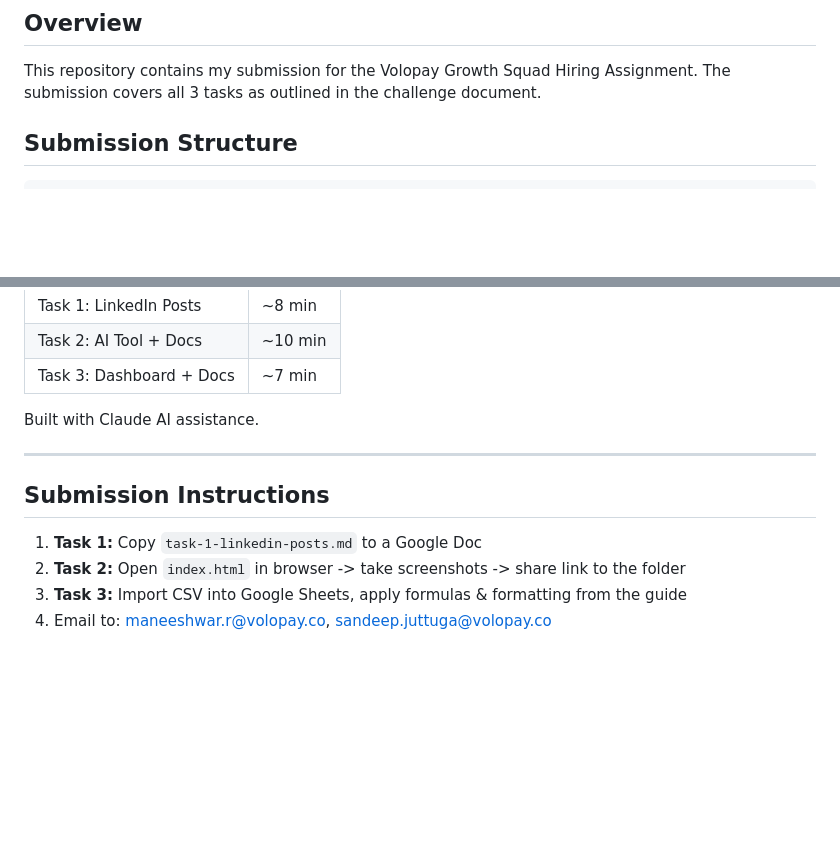
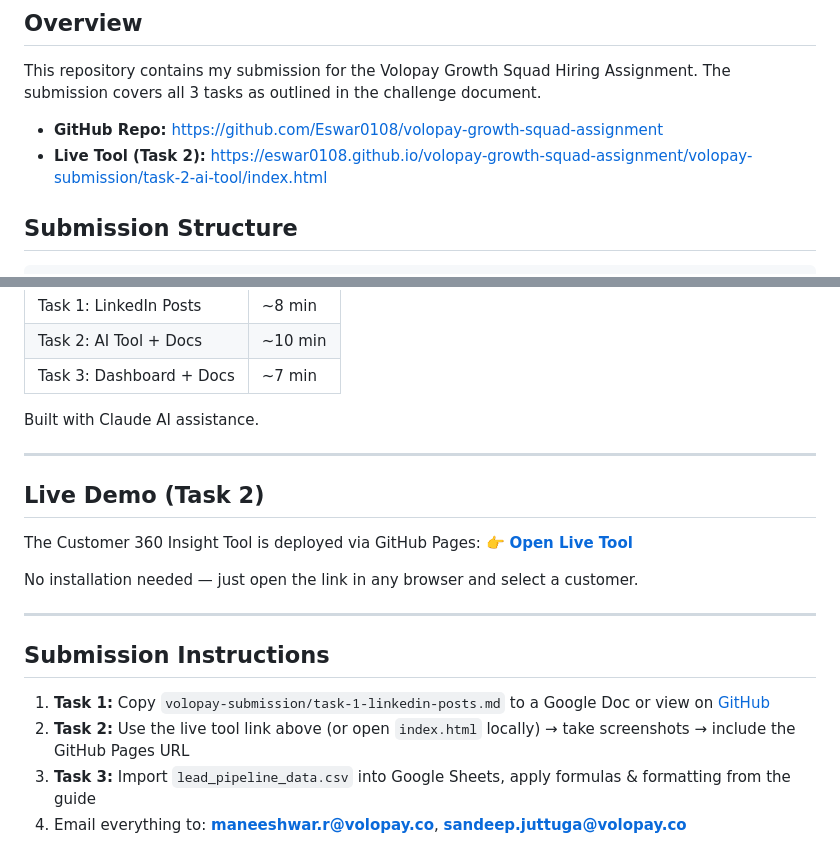
Before and after one commit to Eswar0108/volopay-growth-squad-assignment, a Markdown page: volopay-submission/README.md, 2 parts joined by grey strips. Drawn GitHub-style; blank space fills up the shorter version.

Commit message:
Add live URLs and deployment info to README

```diff
--- a/volopay-submission/README.md
+++ b/volopay-submission/README.md
@@ -2,6 +2,9 @@
 
 ## Overview
 This repository contains my submission for the Volopay Growth Squad Hiring Assignment. The submission covers all 3 tasks as outlined in the challenge document.
+
+- **GitHub Repo:** https://github.com/Eswar0108/volopay-growth-squad-assignment
+- **Live Tool (Task 2):** https://eswar0108.github.io/volopay-growth-squad-assignment/volopay-submission/task-2-ai-tool/index.html
 
 ## Submission Structure
 
@@ -97,8 +100,16 @@ Built with Claude AI assistance.
 
 ---
 
+## Live Demo (Task 2)
+The Customer 360 Insight Tool is deployed via GitHub Pages:
+👉 **[Open Live Tool](https://eswar0108.github.io/volopay-growth-squad-assignment/volopay-submission/task-2-ai-tool/index.html)**
+
+No installation needed — just open the link in any browser and select a customer.
+
+---
+
 ## Submission Instructions
-1. **Task 1:** Copy `task-1-linkedin-posts.md` to a Google Doc
-2. **Task 2:** Open `index.html` in browser -> take screenshots -> share link to the folder
-3. **Task 3:** Import CSV into Google Sheets, apply formulas & formatting from the guide
-4. Email to: maneeshwar.r@volopay.co, sandeep.juttuga@volopay.co
+1. **Task 1:** Copy `volopay-submission/task-1-linkedin-posts.md` to a Google Doc or view on [GitHub](https://github.com/Eswar0108/volopay-growth-squad-assignment/blob/master/volopay-submission/task-1-linkedin-posts.md)
+2. **Task 2:** Use the live tool link above (or open `index.html` locally) → take screenshots → include the GitHub Pages URL
+3. **Task 3:** Import `lead_pipeline_data.csv` into Google Sheets, apply formulas & formatting from the guide
+4. Email everything to: **maneeshwar.r@volopay.co**, **sandeep.juttuga@volopay.co**
```
